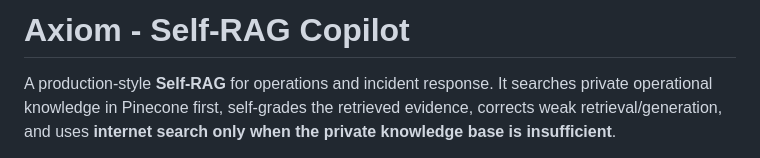
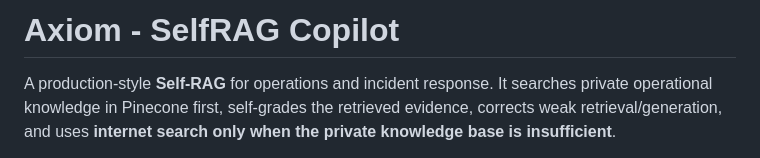
Before and after one commit to Lahari-nagaraj/Axiom, a Markdown page: README.md, the part around the change. GitHub-like rendering.

Commit message:
Fix project name formatting in README

```diff
--- a/README.md
+++ b/README.md
@@ -1,4 +1,4 @@
-# Axiom - Self-RAG Copilot
+# Axiom - SelfRAG Copilot
 
 A production-style **Self-RAG** for operations and incident response. It searches private operational knowledge in Pinecone first, self-grades the retrieved evidence, corrects weak retrieval/generation, and uses **internet search only when the private knowledge base is insufficient**.
 
```
